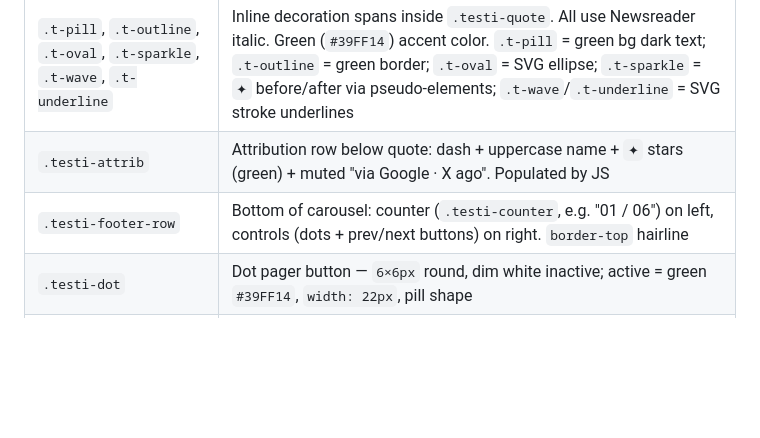
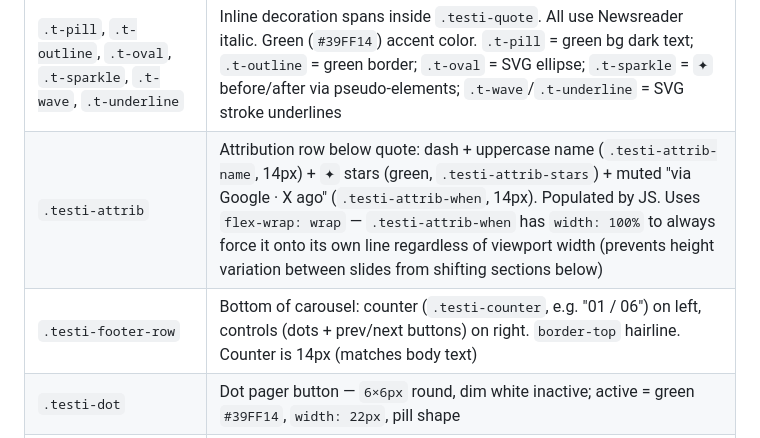
Before and after one commit to pranavkarki/ascend-climbing-site, a Markdown page: CLAUDE.md, the part around the change. Rendered like a GitHub page; blank space fills up the shorter version.

Commit message:
docs: update CLAUDE.md for attribution layout and text size fixes
Co-Authored-By: Claude Sonnet 4.6 <noreply@anthropic.com>

```diff
--- a/CLAUDE.md
+++ b/CLAUDE.md
@@ -127,8 +127,8 @@ CDN script order in HTML (order matters):
 | `.testi-carousel-wrap` | Direct child of `.grid-container` in `#testimonials`. Has `border-top` hairline. Children: `.testi-quote`, `.testi-attrib`, `.testi-footer-row` |
 | `.testi-quote` | Big decorated quote block — Inconsolata, `clamp(20px, 2.6vw, 38px)`. Content populated by JS. `min-height` is set dynamically by JS on init (tallest slide measured invisibly) — do not rely on the CSS `min-height: 6.5em` fallback for layout stability. `transition: opacity, transform` used for carousel fade |
 | `.t-pill`, `.t-outline`, `.t-oval`, `.t-sparkle`, `.t-wave`, `.t-underline` | Inline decoration spans inside `.testi-quote`. All use Newsreader italic. Green (`#39FF14`) accent color. `.t-pill` = green bg dark text; `.t-outline` = green border; `.t-oval` = SVG ellipse; `.t-sparkle` = `✦` before/after via pseudo-elements; `.t-wave`/`.t-underline` = SVG stroke underlines |
-| `.testi-attrib` | Attribution row below quote: dash + uppercase name + `✦` stars (green) + muted "via Google · X ago". Populated by JS |
-| `.testi-footer-row` | Bottom of carousel: counter (`.testi-counter`, e.g. "01 / 06") on left, controls (dots + prev/next buttons) on right. `border-top` hairline |
+| `.testi-attrib` | Attribution row below quote: dash + uppercase name (`.testi-attrib-name`, 14px) + `✦` stars (green, `.testi-attrib-stars`) + muted "via Google · X ago" (`.testi-attrib-when`, 14px). Populated by JS. Uses `flex-wrap: wrap` — `.testi-attrib-when` has `width: 100%` to always force it onto its own line regardless of viewport width (prevents height variation between slides from shifting sections below) |
+| `.testi-footer-row` | Bottom of carousel: counter (`.testi-counter`, e.g. "01 / 06") on left, controls (dots + prev/next buttons) on right. `border-top` hairline. Counter is 14px (matches body text) |
 | `.testi-dot` | Dot pager button — `6×6px` round, dim white inactive; active = green `#39FF14`, `width: 22px`, pill shape |
 | `.testi-nav` | Circular prev/next buttons — `38px`, hairline border, hover inverts to white fill |
 | `.footer-grid` | 2-col grid: `minmax(280px,1fr) minmax(0,2fr)`, `gap: 80px`. Left col = big diagonal arrow SVG. Right col = eyebrow + nav list. Collapses to 1-col at ≤992px |
```
